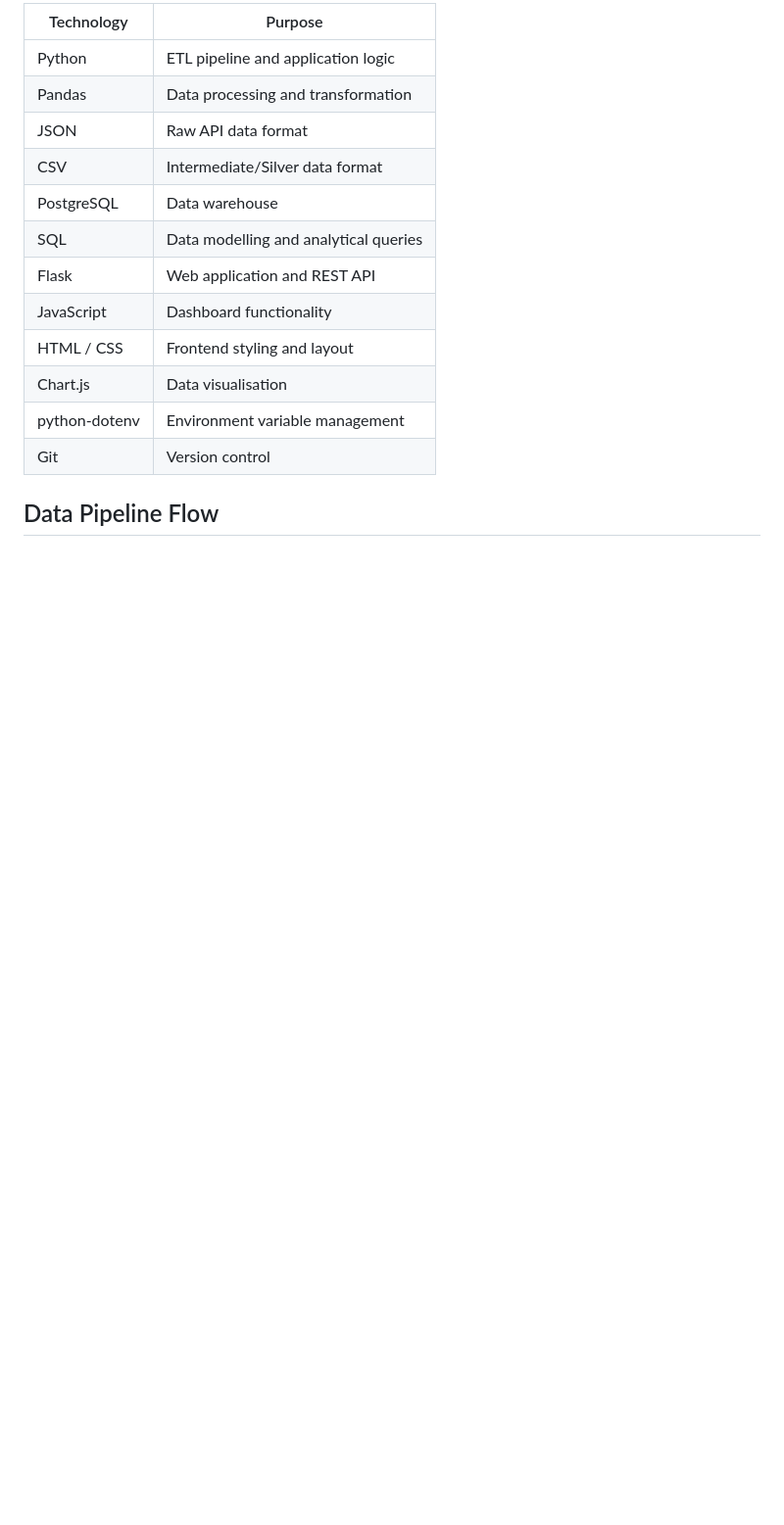
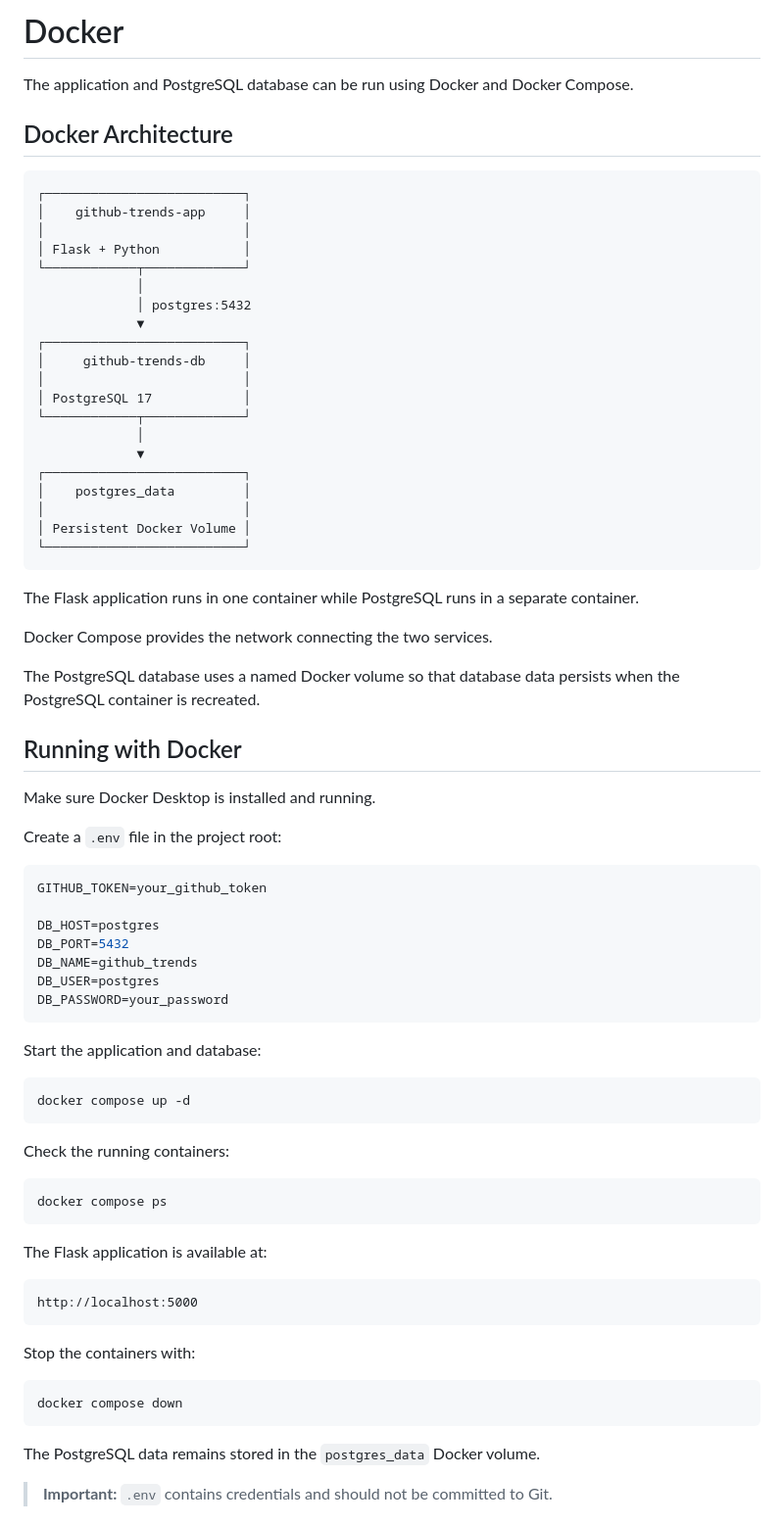
Before and after one commit to MamelloMolokwane/Github-trends, a Markdown page: README.md, the part around one of its changes. Shown at 98% size. Rendered like a GitHub page; blank space fills up the shorter version.

````diff
--- a/README.md
+++ b/README.md
@@ -234,17 +283,80 @@ The API returns structured data that can be consumed by the frontend dashboard o
 
-| Technology    | Purpose                               |
-| ------------- | ------------------------------------- |
-| Python        | ETL pipeline and application logic    |
-| Pandas        | Data processing and transformation    |
-| JSON          | Raw API data format                   |
-| CSV           | Intermediate/Silver data format       |
-| PostgreSQL    | Data warehouse                        |
-| SQL           | Data modelling and analytical queries |
-| Flask         | Web application and REST API          |
-| JavaScript    | Dashboard functionality               |
-| HTML / CSS    | Frontend styling and layout           |
-| Chart.js      | Data visualisation                    |
-| python-dotenv | Environment variable management       |
-| Git           | Version control                       |
+# Docker
 
-## Data Pipeline Flow
+The application and PostgreSQL database can be run using Docker and Docker Compose.
+
+## Docker Architecture
+
+```text
+┌──────────────────────────┐
+│    github-trends-app     │
+│                          │
+│ Flask + Python           │
+└────────────┬─────────────┘
+             │
+             │ postgres:5432
+             ▼
+┌──────────────────────────┐
+│     github-trends-db     │
+│                          │
+│ PostgreSQL 17            │
+└────────────┬─────────────┘
+             │
+             ▼
+┌──────────────────────────┐
+│    postgres_data         │
+│                          │
+│ Persistent Docker Volume │
+└──────────────────────────┘
+```
+
+The Flask application runs in one container while PostgreSQL runs in a separate container.
+
+Docker Compose provides the network connecting the two services.
+
+The PostgreSQL database uses a named Docker volume so that database data persists when the PostgreSQL container is recreated.
+
+## Running with Docker
+
+Make sure Docker Desktop is installed and running.
+
+Create a `.env` file in the project root:
+
+```env
+GITHUB_TOKEN=your_github_token
+
+DB_HOST=postgres
+DB_PORT=5432
+DB_NAME=github_trends
+DB_USER=postgres
+DB_PASSWORD=your_password
+```
+
+Start the application and database:
+
+```bash
+docker compose up -d
+```
+
+Check the running containers:
+
+```bash
+docker compose ps
+```
+
+The Flask application is available at:
+
+```text
+http://localhost:5000
+```
+
+Stop the containers with:
+
+```bash
+docker compose down
+```
+
+The PostgreSQL data remains stored in the `postgres_data` Docker volume.
+
+> **Important:** `.env` contains credentials and should not be committed to Git.
+
````
Also changed, not shown: other parts of README.md (+247 -67 lines).
